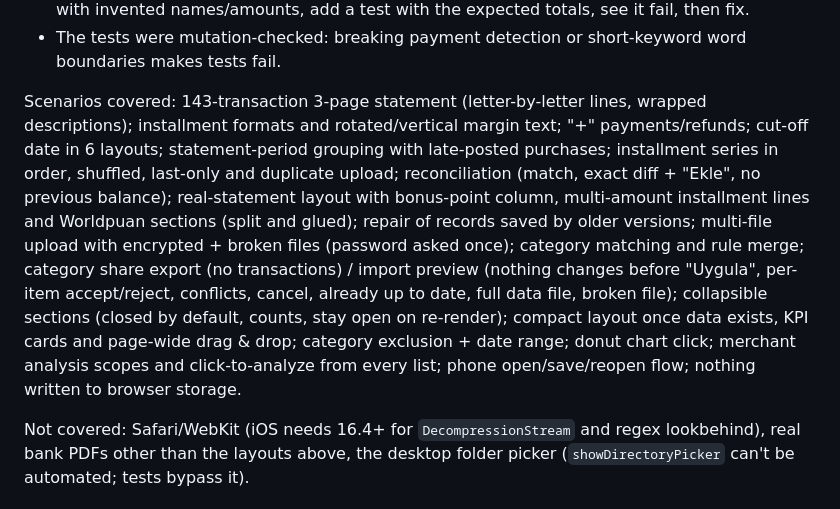
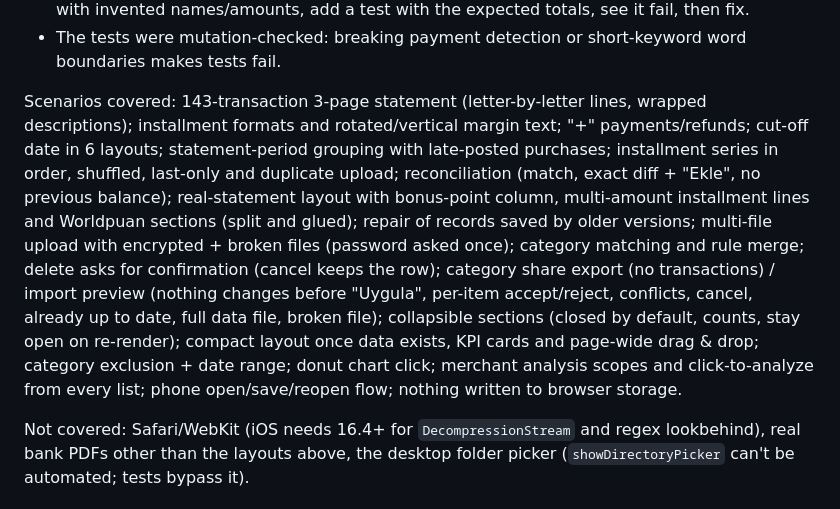
Before and after one commit to grkmkcgl/credit-card-expense-analyzer, a Markdown page: CLAUDE.md, the part around the change. Drawn GitHub-style.

Commit message:
CLAUDE.md: silme onayı testini kapsanan senaryolara ekle
Önceki commit'te bu not eşleşmediği için eklenmemişti.

Co-Authored-By: Claude Opus 5.5 <noreply@anthropic.com>

```diff
--- a/CLAUDE.md
+++ b/CLAUDE.md
@@ -68,7 +68,7 @@ VERBOSE=1 python tests/run_tests.py         # print tracebacks
 - When fixing a new statement layout: add a generator to `fixtures.py` reproducing the layout with invented names/amounts, add a test with the expected totals, see it fail, then fix.
 - The tests were mutation-checked: breaking payment detection or short-keyword word boundaries makes tests fail.
 
-Scenarios covered: 143-transaction 3-page statement (letter-by-letter lines, wrapped descriptions); installment formats and rotated/vertical margin text; "+" payments/refunds; cut-off date in 6 layouts; statement-period grouping with late-posted purchases; installment series in order, shuffled, last-only and duplicate upload; reconciliation (match, exact diff + "Ekle", no previous balance); real-statement layout with bonus-point column, multi-amount installment lines and Worldpuan sections (split and glued); repair of records saved by older versions; multi-file upload with encrypted + broken files (password asked once); category matching and rule merge; category share export (no transactions) / import preview (nothing changes before "Uygula", per-item accept/reject, conflicts, cancel, already up to date, full data file, broken file); collapsible sections (closed by default, counts, stay open on re-render); compact layout once data exists, KPI cards and page-wide drag & drop; category exclusion + date range; donut chart click; merchant analysis scopes and click-to-analyze from every list; phone open/save/reopen flow; nothing written to browser storage.
+Scenarios covered: 143-transaction 3-page statement (letter-by-letter lines, wrapped descriptions); installment formats and rotated/vertical margin text; "+" payments/refunds; cut-off date in 6 layouts; statement-period grouping with late-posted purchases; installment series in order, shuffled, last-only and duplicate upload; reconciliation (match, exact diff + "Ekle", no previous balance); real-statement layout with bonus-point column, multi-amount installment lines and Worldpuan sections (split and glued); repair of records saved by older versions; multi-file upload with encrypted + broken files (password asked once); category matching and rule merge; delete asks for confirmation (cancel keeps the row); category share export (no transactions) / import preview (nothing changes before "Uygula", per-item accept/reject, conflicts, cancel, already up to date, full data file, broken file); collapsible sections (closed by default, counts, stay open on re-render); compact layout once data exists, KPI cards and page-wide drag & drop; category exclusion + date range; donut chart click; merchant analysis scopes and click-to-analyze from every list; phone open/save/reopen flow; nothing written to browser storage.
 
 Not covered: Safari/WebKit (iOS needs 16.4+ for `DecompressionStream` and regex lookbehind), real bank PDFs other than the layouts above, the desktop folder picker (`showDirectoryPicker` can't be automated; tests bypass it).
 
```
